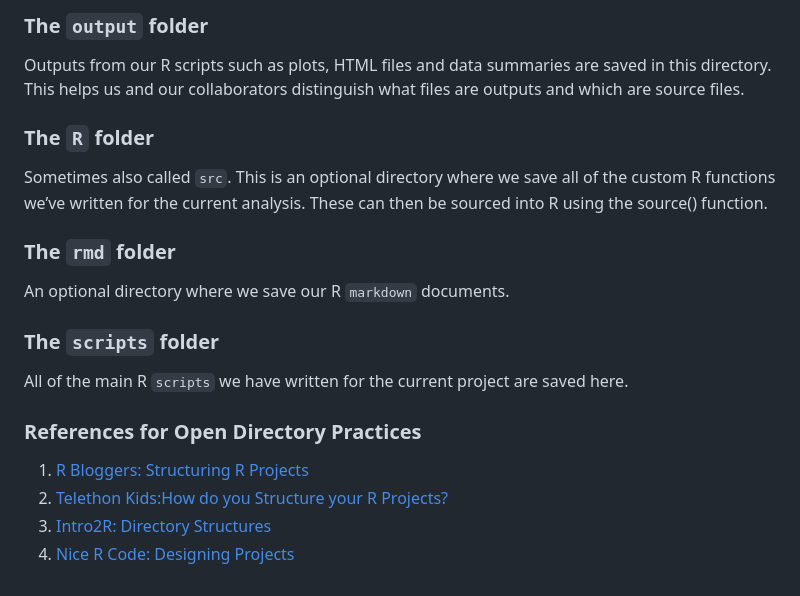
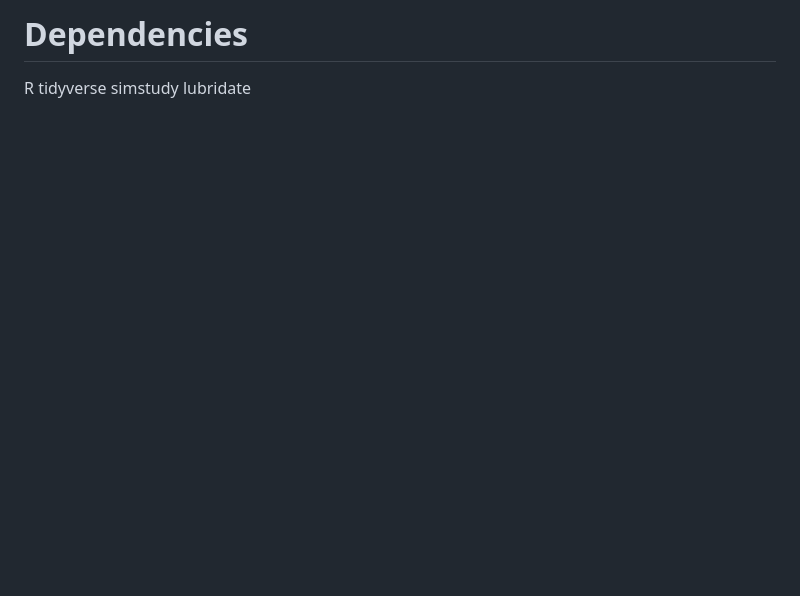
Before and after one commit to themichjam/nmc_synthetic_data, a Markdown page: README.md, the part around the change printed below. GitHub-like rendering; blank space fills up the shorter version.

````diff
--- a/README.md
+++ b/README.md
@@ -58,18 +48,5 @@ Information about data collection methods, details of data download and any othe
-### The ```output``` folder
-Outputs from our R scripts such as plots, HTML files and data summaries are saved in this directory. This helps us and our collaborators distinguish what files are outputs and which are source files.
-
-### The ```R``` folder
-Sometimes also called ```src```. This is an optional directory where we save all of the custom R functions we’ve written for the current analysis. These can then be sourced into R using the source() function.
-
-### The ```rmd``` folder
-An optional directory where we save our R ```markdown``` documents.
-
-### The ```scripts``` folder
-All of the main R ```scripts``` we have written for the current project are saved here.
-
-### References for Open Directory Practices
-
-1. [R Bloggers: Structuring R Projects](https://www.r-bloggers.com/2018/08/structuring-r-projects/0)
-2. [Telethon Kids:How do you Structure your R Projects? ](https://telethonkids.wordpress.com/2019/07/24/how-do-you-organise-your-r-project-this-is-what-we-do/)
-3. [Intro2R: Directory Structures](https://intro2r.com/dir-struct.html)
-4. [Nice R Code: Designing Projects](https://nicercode.github.io/blog/2013-04-05-projects/)
+# Dependencies
+R
+tidyverse
+simstudy
+lubridate
````
Also changed, not shown: other parts of README.md (+34 -44 lines).
